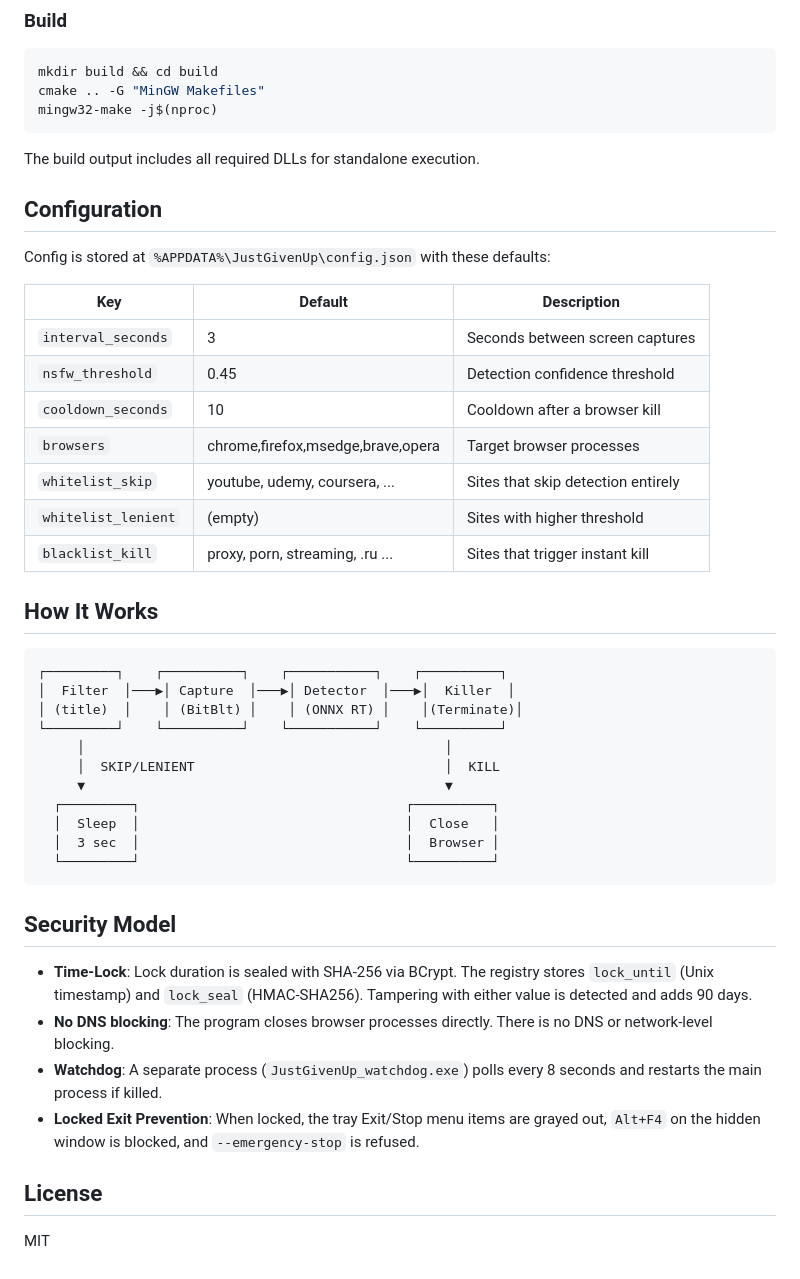
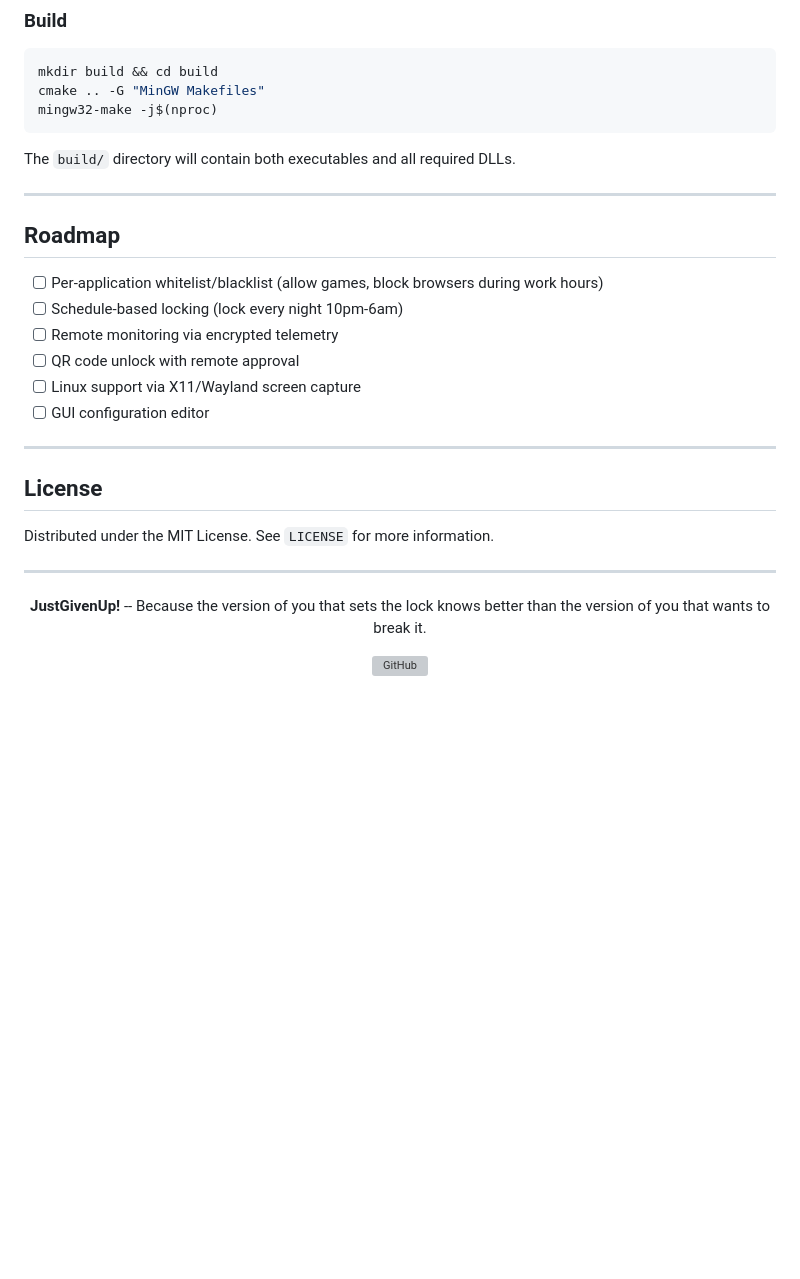
Before and after one commit to RaGAEIDOS/justgivenup, a Markdown page: README.md, the part around the change printed below. GitHub-like rendering; blank space fills up the shorter version; grey boxes are pictures that could not be loaded.

````diff
--- a/README.md
+++ b/README.md
@@ -45,45 +177,33 @@ cmake .. -G "MinGW Makefiles"
 mingw32-make -j$(nproc)
 ```
 
-The build output includes all required DLLs for standalone execution.
+The `build/` directory will contain both executables and all required DLLs.
 
-## Configuration
+---
 
-Config is stored at `%APPDATA%\JustGivenUp\config.json` with these defaults:
+## Roadmap
 
-| Key | Default | Description |
-|-----|---------|-------------|
-| `interval_seconds` | 3 | Seconds between screen captures |
-| `nsfw_threshold` | 0.45 | Detection confidence threshold |
-| `cooldown_seconds` | 10 | Cooldown after a browser kill |
-| `browsers` | chrome,firefox,msedge,brave,opera | Target browser processes |
-| `whitelist_skip` | youtube, udemy, coursera, ... | Sites that skip detection entirely |
-| `whitelist_lenient` | (empty) | Sites with higher threshold |
-| `blacklist_kill` | proxy, porn, streaming, .ru ... | Sites that trigger instant kill |
+- [ ] Per-application whitelist/blacklist (allow games, block browsers during work hours)
+- [ ] Schedule-based locking (lock every night 10pm-6am)
+- [ ] Remote monitoring via encrypted telemetry
+- [ ] QR code unlock with remote approval
+- [ ] Linux support via X11/Wayland screen capture
+- [ ] GUI configuration editor
 
-## How It Works
-
-```
-┌─────────┐    ┌──────────┐    ┌───────────┐    ┌──────────┐
-│  Filter  │───▶│ Capture  │───▶│ Detector  │───▶│  Killer  │
-│ (title)  │    │ (BitBlt) │    │ (ONNX RT) │    │(Terminate)│
-└─────────┘    └──────────┘    └───────────┘    └──────────┘
-     │                                              │
-     │  SKIP/LENIENT                                │  KILL
-     ▼                                              ▼
-  ┌─────────┐                                  ┌──────────┐
-  │  Sleep  │                                  │  Close   │
-  │  3 sec  │                                  │  Browser │
-  └─────────┘                                  └──────────┘
-```
-
-## Security Model
-
-- **Time-Lock**: Lock duration is sealed with SHA-256 via BCrypt. The registry stores `lock_until` (Unix timestamp) and `lock_seal` (HMAC-SHA256). Tampering with either value is detected and adds 90 days.
-- **No DNS blocking**: The program closes browser processes directly. There is no DNS or network-level blocking.
-- **Watchdog**: A separate process (`JustGivenUp_watchdog.exe`) polls every 8 seconds and restarts the main process if killed.
-- **Locked Exit Prevention**: When locked, the tray Exit/Stop menu items are grayed out, `Alt+F4` on the hidden window is blocked, and `--emergency-stop` is refused.
+---
 
 ## License
 
-MIT
+Distributed under the MIT License. See `LICENSE` for more information.
+
+---
+
+<p align="center">
+  <b>JustGivenUp!</b> -- Because the version of you that sets the lock knows better than the version of you that wants to break it.
+</p>
+
+<p align="center">
+  <a href="https://github.com/RaGAEIDOS/justgivenup">
+    <img src="https://img.shields.io/badge/GitHub-RaGAEIDOS%2Fjustgivenup-181717?style=for-the-badge&logo=github" alt="GitHub">
+  </a>
+</p>
````
Also changed, not shown: other parts of README.md (+143 -11 lines), img/logo-readme.png (added).
